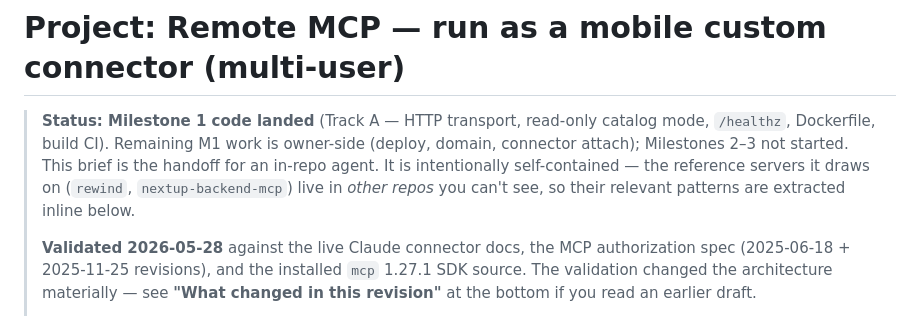
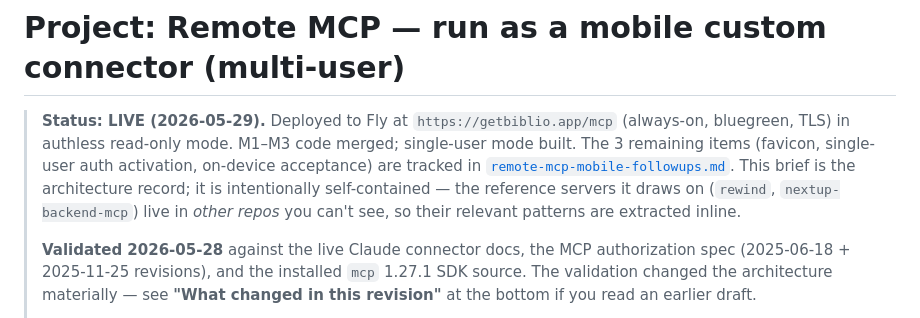
Before and after one commit to pdugan20/bibliocommons-mcp, a Markdown page: docs/projects/remote-mcp-mobile.md, the part around the change. GitHub-like rendering.

```diff
--- a/docs/projects/remote-mcp-mobile.md
+++ b/docs/projects/remote-mcp-mobile.md
@@ -1,12 +1,13 @@
 # Project: Remote MCP — run as a mobile custom connector (multi-user)
 
-> **Status: Milestone 1 code landed** (Track A — HTTP transport, read-only
-> catalog mode, `/healthz`, Dockerfile, build CI). Remaining M1 work is
-> owner-side (deploy, domain, connector attach); Milestones 2–3 not started.
-> This brief is the handoff for an in-repo agent. It is intentionally
-> self-contained — the reference servers it draws on (`rewind`,
-> `nextup-backend-mcp`) live in _other repos_ you can't see, so their
-> relevant patterns are extracted inline below.
+> **Status: LIVE (2026-05-29).** Deployed to Fly at `https://getbiblio.app/mcp`
+> (always-on, bluegreen, TLS) in authless read-only mode. M1–M3 code merged;
+> single-user mode built. The 3 remaining items (favicon, single-user auth
+> activation, on-device acceptance) are tracked in
+> [`remote-mcp-mobile-followups.md`](remote-mcp-mobile-followups.md). This brief
+> is the architecture record; it is intentionally self-contained — the
+> reference servers it draws on (`rewind`, `nextup-backend-mcp`) live in
+> _other repos_ you can't see, so their relevant patterns are extracted inline.
 >
 > **Validated 2026-05-28** against the live Claude connector docs, the MCP
 > authorization spec (2025-06-18 + 2025-11-25 revisions), and the installed
```
Also changed, not shown: docs/projects/remote-mcp-mobile-followups.md (+38 -61 lines), docs/projects/remote-mcp-mobile-tracker.md (+8 -0 lines).
